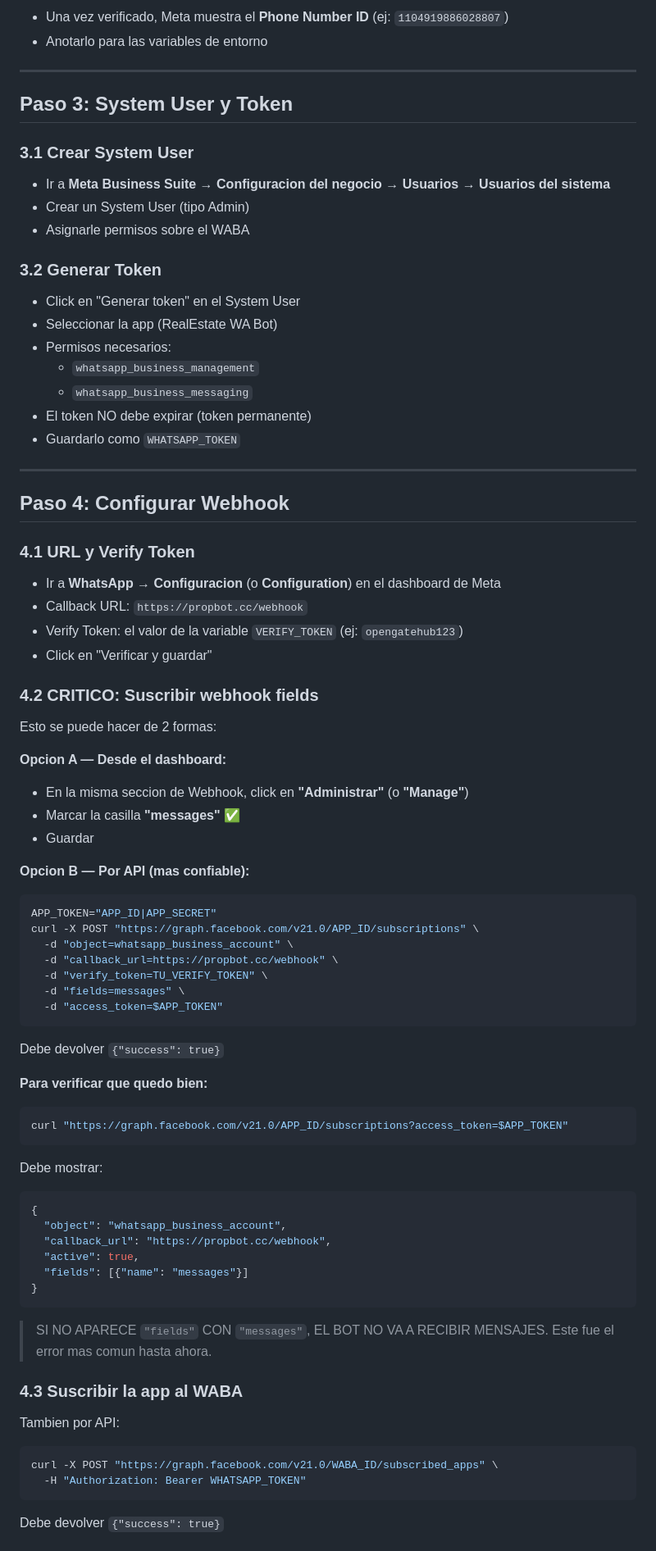
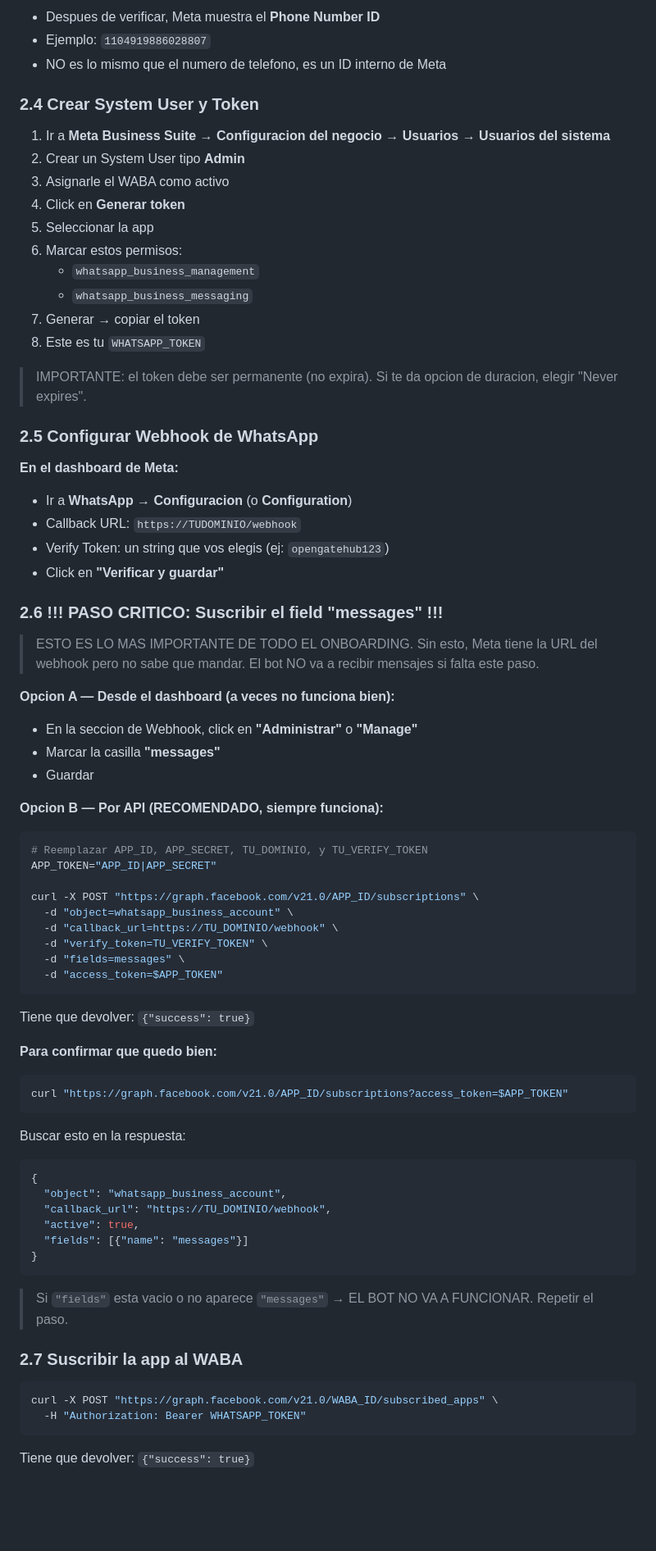
Before and after one commit to sanchezcande/RealStateBotWA, a Markdown page: docs/CLIENT_ONBOARDING_WHATSAPP.md, the part around one of its changes. Shown at 82% size. Drawn GitHub-style; blank space fills up the shorter version.

````diff
--- a/docs/CLIENT_ONBOARDING_WHATSAPP.md
+++ b/docs/CLIENT_ONBOARDING_WHATSAPP.md
@@ -68,87 +79,83 @@ Completar:
 
-- Una vez verificado, Meta muestra el **Phone Number ID** (ej: `1104919886028807`)
-- Anotarlo para las variables de entorno
+- Despues de verificar, Meta muestra el **Phone Number ID**
+- Ejemplo: `1104919886028807`
+- NO es lo mismo que el numero de telefono, es un ID interno de Meta
 
----
+### 2.4 Crear System User y Token
 
-## Paso 3: System User y Token
+1. Ir a **Meta Business Suite** → **Configuracion del negocio** → **Usuarios** → **Usuarios del sistema**
+2. Crear un System User tipo **Admin**
+3. Asignarle el WABA como activo
+4. Click en **Generar token**
+5. Seleccionar la app
+6. Marcar estos permisos:
+   - `whatsapp_business_management`
+   - `whatsapp_business_messaging`
+7. Generar → copiar el token
+8. Este es tu `WHATSAPP_TOKEN`
 
-### 3.1 Crear System User
+> IMPORTANTE: el token debe ser permanente (no expira). Si te da opcion de duracion, elegir "Never expires".
 
-- Ir a **Meta Business Suite** → **Configuracion del negocio** → **Usuarios** → **Usuarios del sistema**
-- Crear un System User (tipo Admin)
-- Asignarle permisos sobre el WABA
+### 2.5 Configurar Webhook de WhatsApp
 
-### 3.2 Generar Token
+**En el dashboard de Meta:**
+- Ir a **WhatsApp** → **Configuracion** (o **Configuration**)
+- Callback URL: `https://TUDOMINIO/webhook`
+- Verify Token: un string que vos elegis (ej: `opengatehub123`)
+- Click en **"Verificar y guardar"**
 
-- Click en "Generar token" en el System User
-- Seleccionar la app (RealEstate WA Bot)
-- Permisos necesarios:
-  - `whatsapp_business_management`
-  - `whatsapp_business_messaging`
-- El token NO debe expirar (token permanente)
-- Guardarlo como `WHATSAPP_TOKEN`
+### 2.6 !!! PASO CRITICO: Suscribir el field "messages" !!!
 
----
+> ESTO ES LO MAS IMPORTANTE DE TODO EL ONBOARDING.
+> Sin esto, Meta tiene la URL del webhook pero no sabe que mandar.
+> El bot NO va a recibir mensajes si falta este paso.
 
-## Paso 4: Configurar Webhook
-
-### 4.1 URL y Verify Token
-
-- Ir a **WhatsApp** → **Configuracion** (o **Configuration**) en el dashboard de Meta
-- Callback URL: `https://propbot.cc/webhook`
-- Verify Token: el valor de la variable `VERIFY_TOKEN` (ej: `opengatehub123`)
-- Click en "Verificar y guardar"
-
-### 4.2 CRITICO: Suscribir webhook fields
-
-Esto se puede hacer de 2 formas:
-
-**Opcion A — Desde el dashboard:**
-- En la misma seccion de Webhook, click en **"Administrar"** (o **"Manage"**)
-- Marcar la casilla **"messages"** ✅
+**Opcion A — Desde el dashboard (a veces no funciona bien):**
+- En la seccion de Webhook, click en **"Administrar"** o **"Manage"**
+- Marcar la casilla **"messages"**
 - Guardar
 
-**Opcion B — Por API (mas confiable):**
+**Opcion B — Por API (RECOMENDADO, siempre funciona):**
 
 ```bash
+# Reemplazar APP_ID, APP_SECRET, TU_DOMINIO, y TU_VERIFY_TOKEN
 APP_TOKEN="APP_ID|APP_SECRET"
+
 curl -X POST "https://graph.facebook.com/v21.0/APP_ID/subscriptions" \
   -d "object=whatsapp_business_account" \
-  -d "callback_url=https://propbot.cc/webhook" \
+  -d "callback_url=https://TU_DOMINIO/webhook" \
   -d "verify_token=TU_VERIFY_TOKEN" \
   -d "fields=messages" \
   -d "access_token=$APP_TOKEN"
 ```
 
-Debe devolver `{"success": true}`
+Tiene que devolver: `{"success": true}`
 
-**Para verificar que quedo bien:**
+**Para confirmar que quedo bien:**
 
 ```bash
 curl "https://graph.facebook.com/v21.0/APP_ID/subscriptions?access_token=$APP_TOKEN"
 ```
 
-Debe mostrar:
+Buscar esto en la respuesta:
+
 ```json
 {
   "object": "whatsapp_business_account",
-  "callback_url": "https://propbot.cc/webhook",
+  "callback_url": "https://TU_DOMINIO/webhook",
   "active": true,
   "fields": [{"name": "messages"}]
 }
 ```
 
-> SI NO APARECE `"fields"` CON `"messages"`, EL BOT NO VA A RECIBIR MENSAJES. Este fue el error mas comun hasta ahora.
+> Si `"fields"` esta vacio o no aparece `"messages"` → EL BOT NO VA A FUNCIONAR. Repetir el paso.
 
-### 4.3 Suscribir la app al WABA
-
-Tambien por API:
+### 2.7 Suscribir la app al WABA
 
 ```bash
 curl -X POST "https://graph.facebook.com/v21.0/WABA_ID/subscribed_apps" \
   -H "Authorization: Bearer WHATSAPP_TOKEN"
 ```
 
-Debe devolver `{"success": true}`
+Tiene que devolver: `{"success": true}`
 
````
Also changed, not shown: other parts of docs/CLIENT_ONBOARDING_WHATSAPP.md (+264 -108 lines).
